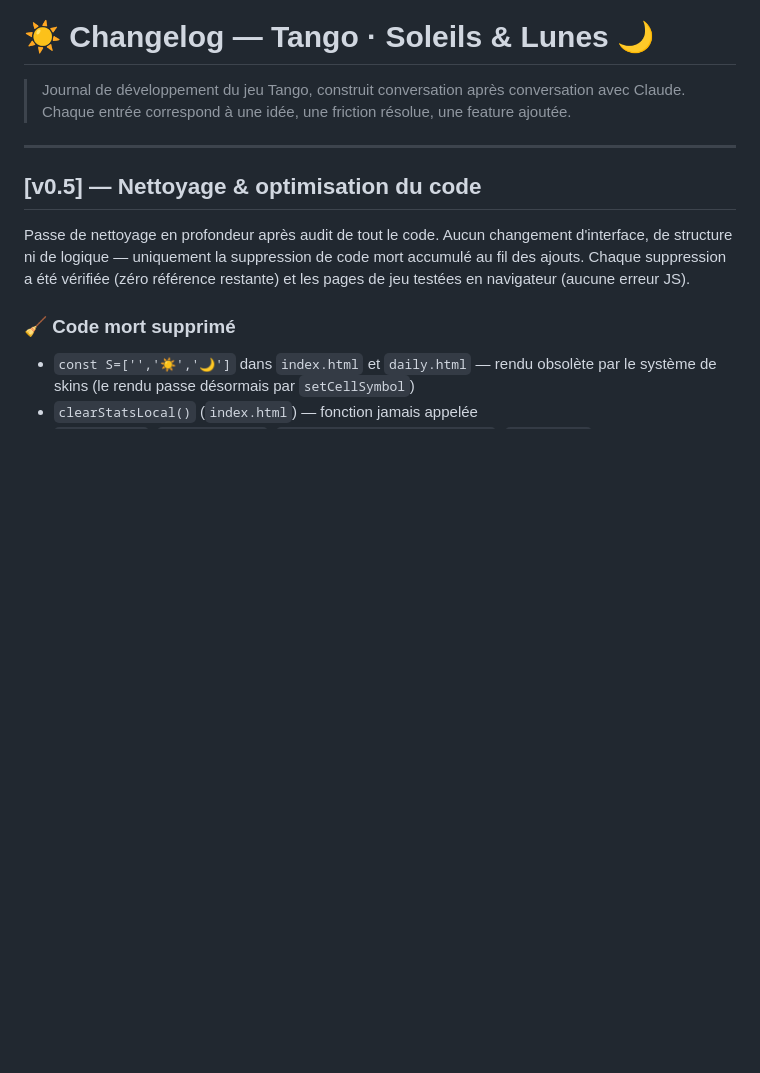
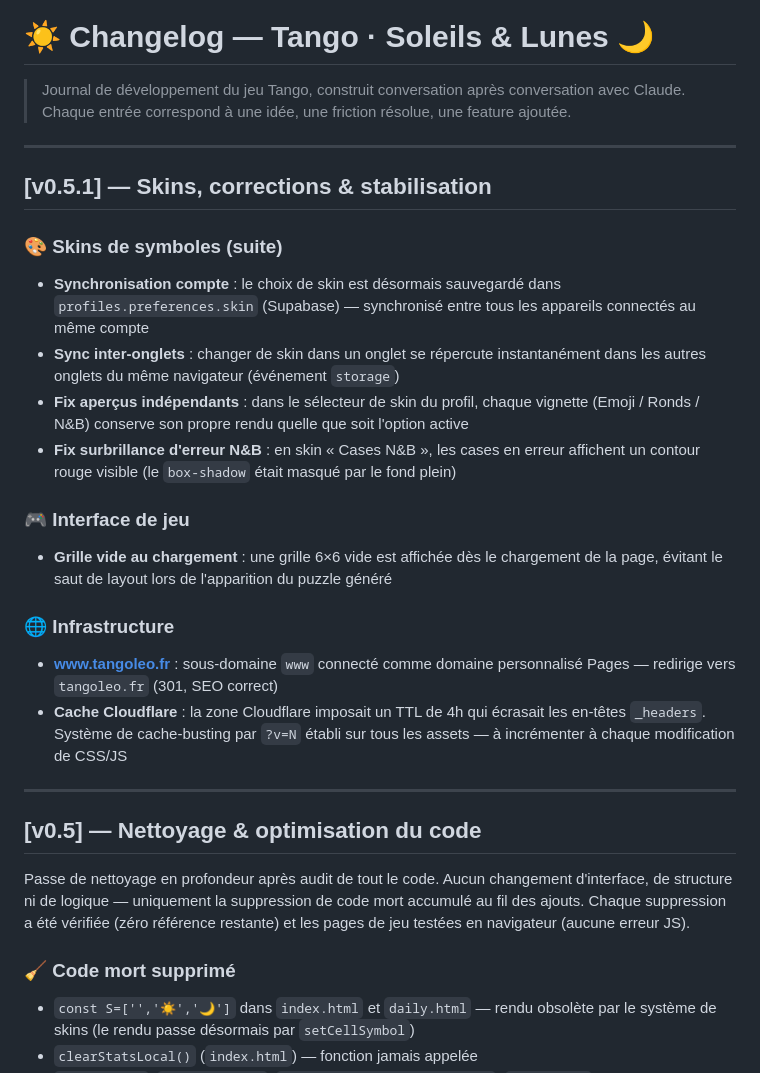
Before and after one commit to DucloyLeo/website, a Markdown page: CHANGELOG.md, the part around the change. Rendered like a GitHub page; blank space fills up the shorter version.

Commit message:
Changelog v0.5.1
Co-Authored-By: Claude Sonnet 4.6 <noreply@anthropic.com>

```diff
--- a/CHANGELOG.md
+++ b/CHANGELOG.md
@@ -2,6 +2,26 @@
 
 > Journal de développement du jeu Tango, construit conversation après conversation avec Claude.
 > Chaque entrée correspond à une idée, une friction résolue, une feature ajoutée.
+
+---
+
+## [v0.5.1] — Skins, corrections & stabilisation
+
+### 🎨 Skins de symboles (suite)
+
+- **Synchronisation compte** : le choix de skin est désormais sauvegardé dans `profiles.preferences.skin` (Supabase) — synchronisé entre tous les appareils connectés au même compte
+- **Sync inter-onglets** : changer de skin dans un onglet se répercute instantanément dans les autres onglets du même navigateur (événement `storage`)
+- **Fix aperçus indépendants** : dans le sélecteur de skin du profil, chaque vignette (Emoji / Ronds / N&B) conserve son propre rendu quelle que soit l'option active
+- **Fix surbrillance d'erreur N&B** : en skin « Cases N&B », les cases en erreur affichent un contour rouge visible (le `box-shadow` était masqué par le fond plein)
+
+### 🎮 Interface de jeu
+
+- **Grille vide au chargement** : une grille 6×6 vide est affichée dès le chargement de la page, évitant le saut de layout lors de l'apparition du puzzle généré
+
+### 🌐 Infrastructure
+
+- **www.tangoleo.fr** : sous-domaine `www` connecté comme domaine personnalisé Pages — redirige vers `tangoleo.fr` (301, SEO correct)
+- **Cache Cloudflare** : la zone Cloudflare imposait un TTL de 4h qui écrasait les en-têtes `_headers`. Système de cache-busting par `?v=N` établi sur tous les assets — à incrémenter à chaque modification de CSS/JS
 
 ---
 
```
